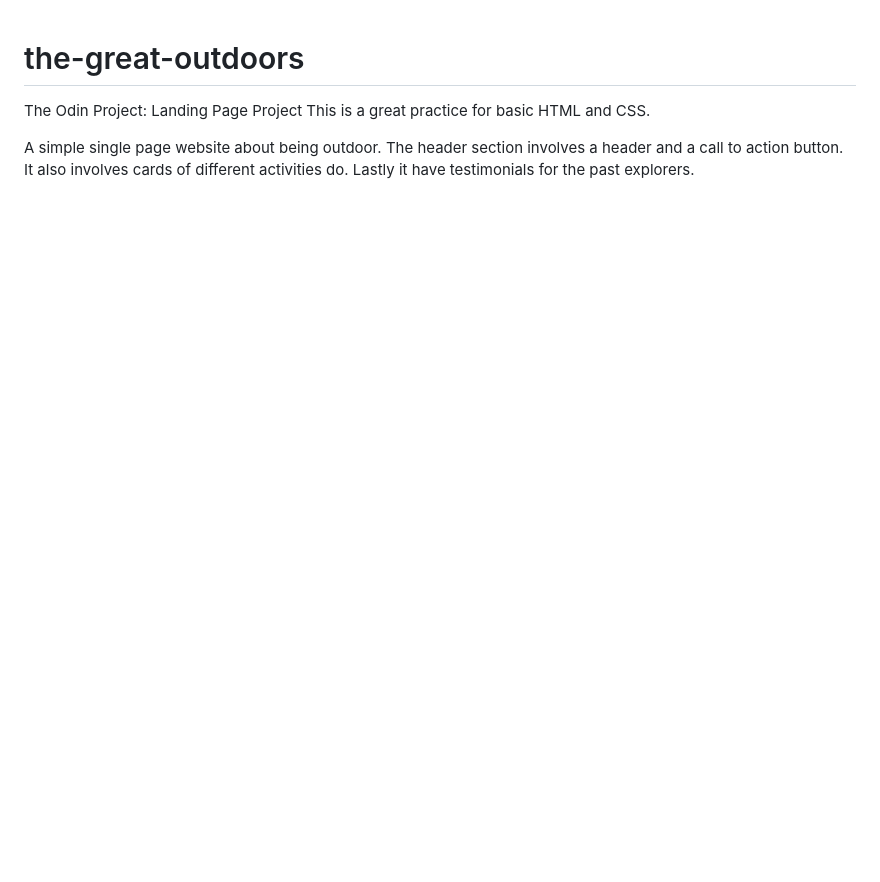
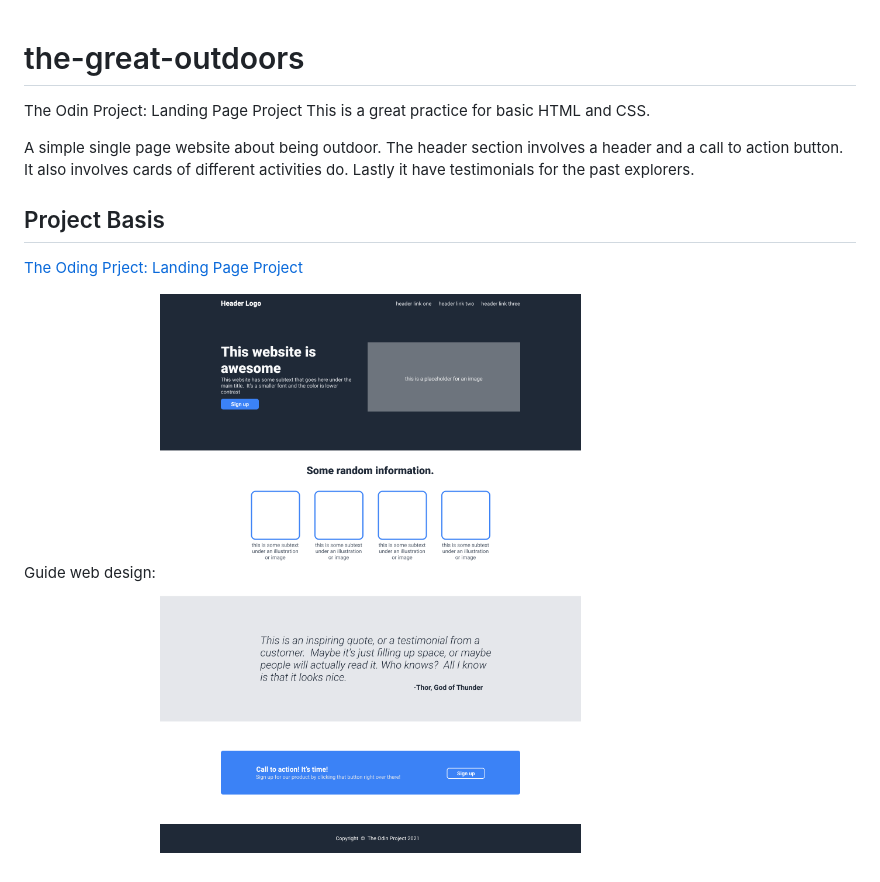
Before and after one commit to Rali-28/the-great-outdoors, a Markdown page: README.md, the part around the change. GitHub-like rendering; pictures changed too: assets/base_design.png (added); blank space fills up the shorter version.

Commit message:
Create Project Basis section in README
Add link to the T.O.P. Project page.
Add the guide for the web desgin

```diff
--- a/README.md
+++ b/README.md
@@ -6,3 +6,10 @@ A simple single page website about being outdoor.
 The header section involves a header and a call to action button.
 It also involves cards of different activities do.
 Lastly it have testimonials for the past explorers.
+
+## Project Basis
+
+[The Oding Prject: Landing Page Project](https://www.theodinproject.com/lessons/foundations-landing-page)
+
+Guide web design:
+![The guide design of T.O.P for creating the landing page](./assets/base_design.png)
```
